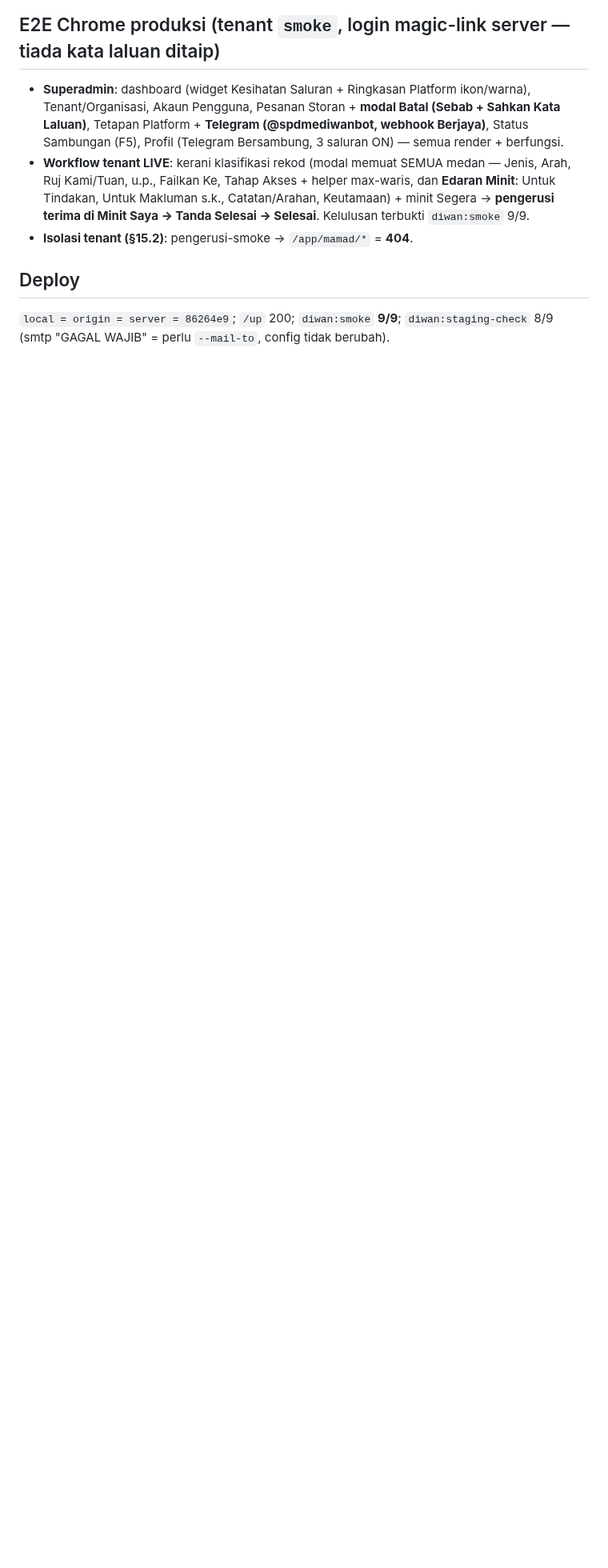
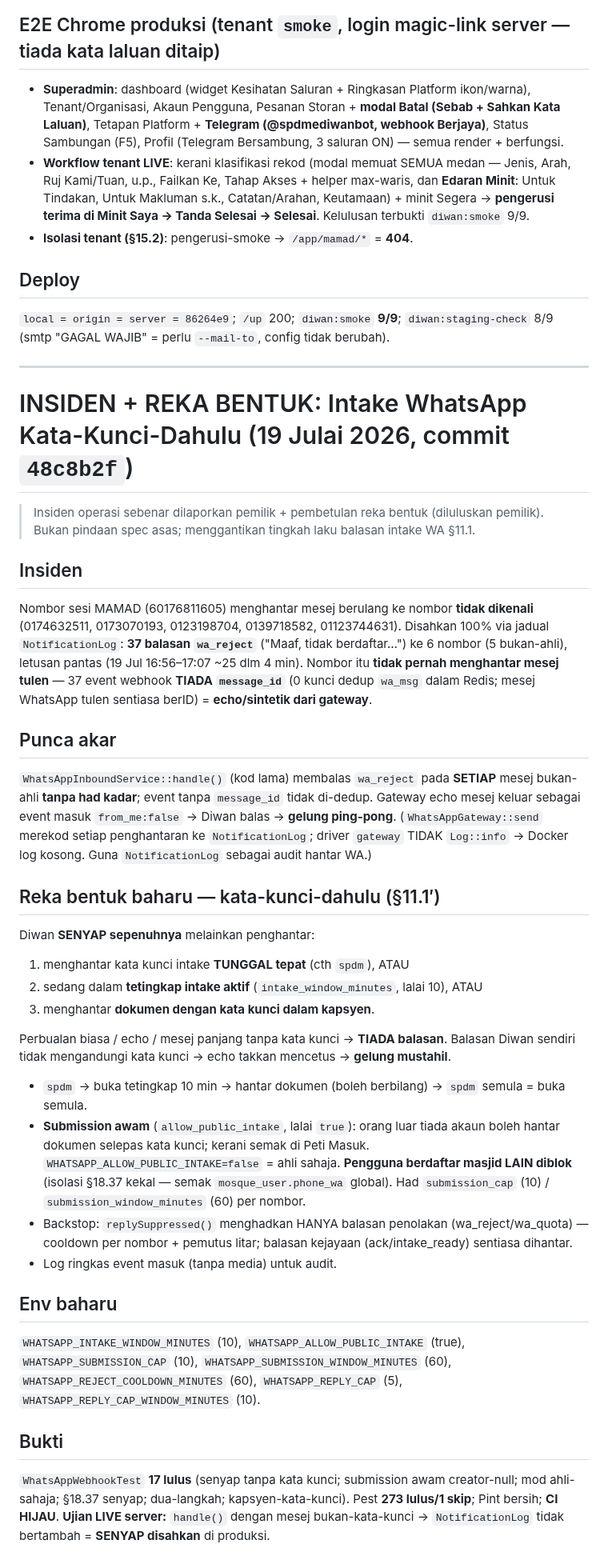
Before and after one commit to hakimalek27/Sistem-Pengurusan-Dokumen-Masjid, a Markdown page: DIWAN-SPEC-ADDENDUM-2026-07.md, the part around the change. Shown at 80% size. Drawn GitHub-style; blank space fills up the shorter version.

Commit message:
docs: rekod saga intake WA (insiden spam + reka bentuk kata-kunci-dahulu) dalam addendum

```diff
--- a/DIWAN-SPEC-ADDENDUM-2026-07.md
+++ b/DIWAN-SPEC-ADDENDUM-2026-07.md
@@ -192,3 +192,54 @@ rambang → jadual peti masuk kosong); membunuh server basi → LULUS. (Punca sa
 ## Deploy
 `local = origin = server = 86264e9`; `/up` 200; `diwan:smoke` **9/9**;
 `diwan:staging-check` 8/9 (smtp "GAGAL WAJIB" = perlu `--mail-to`, config tidak berubah).
+
+---
+
+# INSIDEN + REKA BENTUK: Intake WhatsApp Kata-Kunci-Dahulu (19 Julai 2026, commit `48c8b2f`)
+
+> Insiden operasi sebenar dilaporkan pemilik + pembetulan reka bentuk (diluluskan pemilik).
+> Bukan pindaan spec asas; menggantikan tingkah laku balasan intake WA §11.1.
+
+## Insiden
+Nombor sesi MAMAD (60176811605) menghantar mesej berulang ke nombor **tidak dikenali**
+(0174632511, 0173070193, 0123198704, 0139718582, 01123744631). Disahkan 100% via jadual
+`NotificationLog`: **37 balasan `wa_reject`** ("Maaf, tidak berdaftar…") ke 6 nombor
+(5 bukan-ahli), letusan pantas (19 Jul 16:56–17:07 ~25 dlm 4 min). Nombor itu **tidak
+pernah menghantar mesej tulen** — 37 event webhook **TIADA `message_id`** (0 kunci dedup
+`wa_msg` dalam Redis; mesej WhatsApp tulen sentiasa berID) = **echo/sintetik dari gateway**.
+
+## Punca akar
+`WhatsAppInboundService::handle()` (kod lama) membalas `wa_reject` pada **SETIAP** mesej
+bukan-ahli **tanpa had kadar**; event tanpa `message_id` tidak di-dedup. Gateway echo mesej
+keluar sebagai event masuk `from_me:false` → Diwan balas → **gelung ping-pong**. (`WhatsAppGateway::send`
+merekod setiap penghantaran ke `NotificationLog`; driver `gateway` TIDAK `Log::info` → Docker
+log kosong. Guna `NotificationLog` sebagai audit hantar WA.)
+
+## Reka bentuk baharu — kata-kunci-dahulu (§11.1′)
+Diwan **SENYAP sepenuhnya** melainkan penghantar:
+1. menghantar kata kunci intake **TUNGGAL tepat** (cth `spdm`), ATAU
+2. sedang dalam **tetingkap intake aktif** (`intake_window_minutes`, lalai 10), ATAU
+3. menghantar **dokumen dengan kata kunci dalam kapsyen**.
+
+Perbualan biasa / echo / mesej panjang tanpa kata kunci → **TIADA balasan**. Balasan Diwan
+sendiri tidak mengandungi kata kunci → echo takkan mencetus → **gelung mustahil**.
+
+- `spdm` → buka tetingkap 10 min → hantar dokumen (boleh berbilang) → `spdm` semula = buka semula.
+- **Submission awam** (`allow_public_intake`, lalai `true`): orang luar tiada akaun boleh
+  hantar dokumen selepas kata kunci; kerani semak di Peti Masuk. `WHATSAPP_ALLOW_PUBLIC_INTAKE=false`
+  = ahli sahaja. **Pengguna berdaftar masjid LAIN diblok** (isolasi §18.37 kekal — semak
+  `mosque_user.phone_wa` global). Had `submission_cap` (10) / `submission_window_minutes` (60) per nombor.
+- Backstop: `replySuppressed()` menghadkan HANYA balasan penolakan (wa_reject/wa_quota) —
+  cooldown per nombor + pemutus litar; balasan kejayaan (ack/intake_ready) sentiasa dihantar.
+- Log ringkas event masuk (tanpa media) untuk audit.
+
+## Env baharu
+`WHATSAPP_INTAKE_WINDOW_MINUTES` (10), `WHATSAPP_ALLOW_PUBLIC_INTAKE` (true),
+`WHATSAPP_SUBMISSION_CAP` (10), `WHATSAPP_SUBMISSION_WINDOW_MINUTES` (60),
+`WHATSAPP_REJECT_COOLDOWN_MINUTES` (60), `WHATSAPP_REPLY_CAP` (5), `WHATSAPP_REPLY_CAP_WINDOW_MINUTES` (10).
+
+## Bukti
+`WhatsAppWebhookTest` **17 lulus** (senyap tanpa kata kunci; submission awam creator-null;
+mod ahli-sahaja; §18.37 senyap; dua-langkah; kapsyen-kata-kunci). Pest **273 lulus/1 skip**;
+Pint bersih; **CI HIJAU**. **Ujian LIVE server:** `handle()` dengan mesej bukan-kata-kunci →
+`NotificationLog` tidak bertambah = **SENYAP disahkan** di produksi.
```
